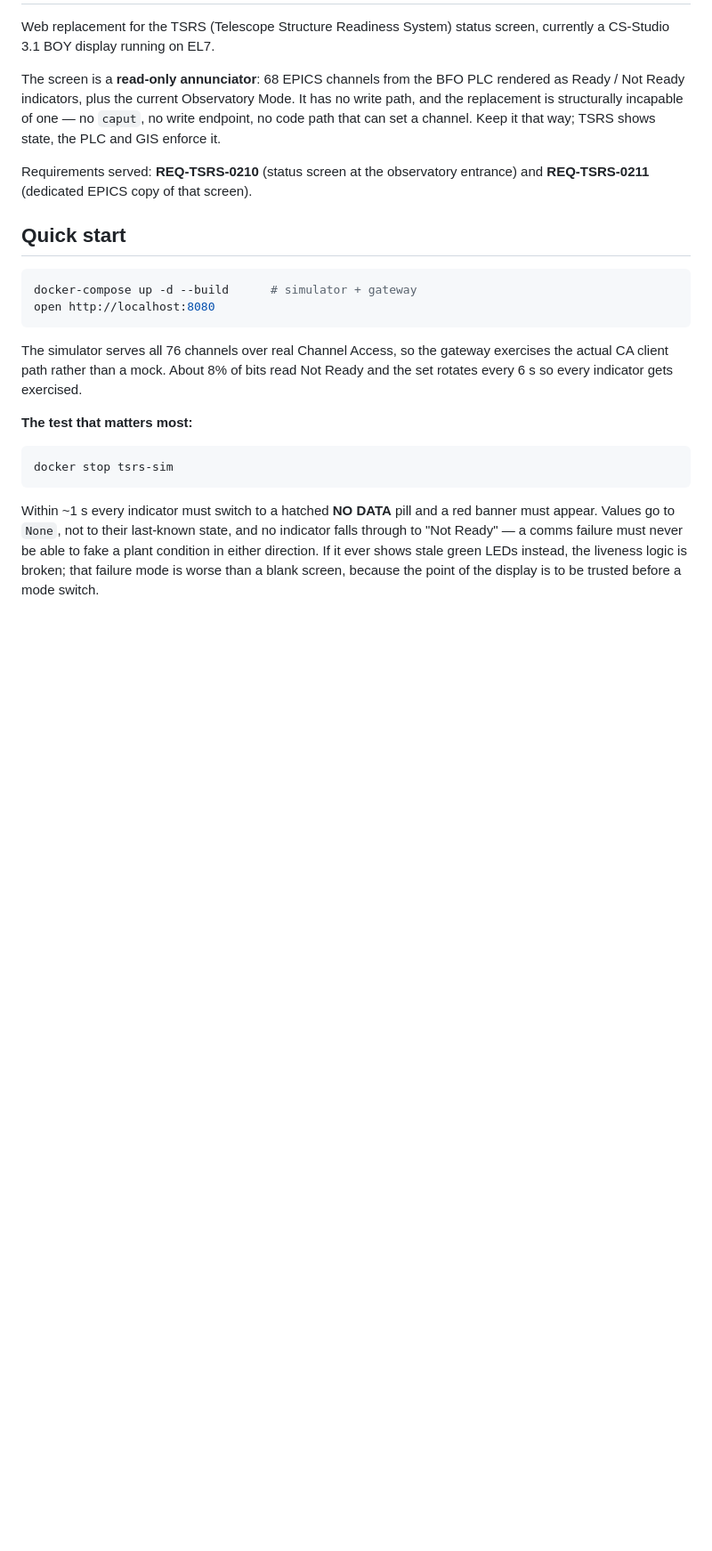
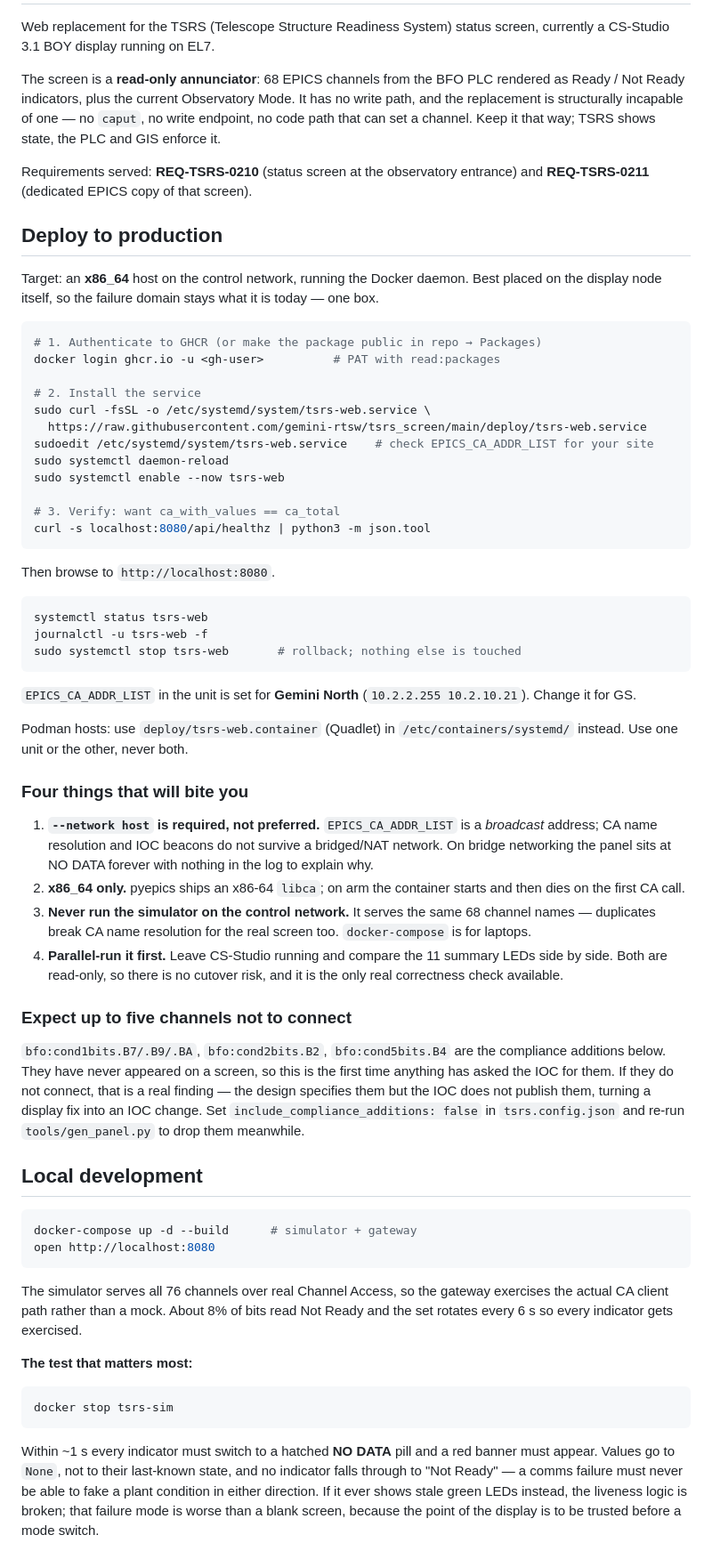
Before and after one commit to gemini-rtsw/tsrs_screen, a Markdown page: README.md, the part around one of its changes. Shown at 89% size. GitHub-like rendering; blank space fills up the shorter version.

Commit message:
README: lead with production deployment
Production deploy was buried under local development and split across two
sections. Moves it to the top as a copy-pasteable sequence for a Docker-daemon
host, with the four gotchas that actually cause failures, and trims the
now-duplicated caveats from the reference section.

Co-Authored-By: Claude Opus 5 (1M context) <noreply@anthropic.com>

````diff
--- a/README.md
+++ b/README.md
@@ -12,7 +12,67 @@ that way; TSRS shows state, the PLC and GIS enforce it.
 Requirements served: **REQ-TSRS-0210** (status screen at the observatory
 entrance) and **REQ-TSRS-0211** (dedicated EPICS copy of that screen).
 
-## Quick start
+## Deploy to production
+
+Target: an **x86_64** host on the control network, running the Docker daemon.
+Best placed on the display node itself, so the failure domain stays what it is
+today — one box.
+
+```bash
+# 1. Authenticate to GHCR (or make the package public in repo → Packages)
+docker login ghcr.io -u <gh-user>          # PAT with read:packages
+
+# 2. Install the service
+sudo curl -fsSL -o /etc/systemd/system/tsrs-web.service \
+  https://raw.githubusercontent.com/gemini-rtsw/tsrs_screen/main/deploy/tsrs-web.service
+sudoedit /etc/systemd/system/tsrs-web.service    # check EPICS_CA_ADDR_LIST for your site
+sudo systemctl daemon-reload
+sudo systemctl enable --now tsrs-web
+
+# 3. Verify: want ca_with_values == ca_total
+curl -s localhost:8080/api/healthz | python3 -m json.tool
+```
+
+Then browse to `http://localhost:8080`.
+
+```bash
+systemctl status tsrs-web
+journalctl -u tsrs-web -f
+sudo systemctl stop tsrs-web       # rollback; nothing else is touched
+```
+
+`EPICS_CA_ADDR_LIST` in the unit is set for **Gemini North**
+(`10.2.2.255 10.2.10.21`). Change it for GS.
+
+Podman hosts: use `deploy/tsrs-web.container` (Quadlet) in
+`/etc/containers/systemd/` instead. Use one unit or the other, never both.
+
+### Four things that will bite you
+
+1. **`--network host` is required, not preferred.** `EPICS_CA_ADDR_LIST` is a
+   *broadcast* address; CA name resolution and IOC beacons do not survive a
+   bridged/NAT network. On bridge networking the panel sits at NO DATA forever
+   with nothing in the log to explain why.
+2. **x86_64 only.** pyepics ships an x86-64 `libca`; on arm the container
+   starts and then dies on the first CA call.
+3. **Never run the simulator on the control network.** It serves the same 68
+   channel names — duplicates break CA name resolution for the real screen too.
+   `docker-compose` is for laptops.
+4. **Parallel-run it first.** Leave CS-Studio running and compare the 11 summary
+   LEDs side by side. Both are read-only, so there is no cutover risk, and it is
+   the only real correctness check available.
+
+### Expect up to five channels not to connect
+
+`bfo:cond1bits.B7/.B9/.BA`, `bfo:cond2bits.B2`, `bfo:cond5bits.B4` are the
+compliance additions below. They have never appeared on a screen, so this is the
+first time anything has asked the IOC for them. If they do not connect, that is a
+real finding — the design specifies them but the IOC does not publish them,
+turning a display fix into an IOC change. Set `include_compliance_additions:
+false` in `tsrs.config.json` and re-run `tools/gen_panel.py` to drop them
+meanwhile.
+
+## Local development
 
 ```bash
 docker-compose up -d --build      # simulator + gateway
````
Also changed, not shown: other parts of README.md (+13 -23 lines).
